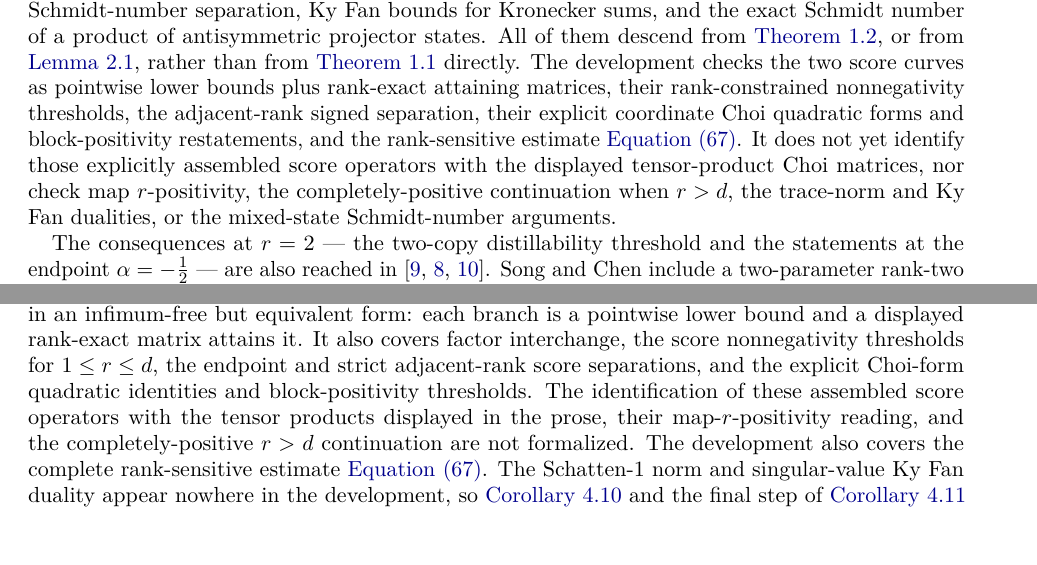
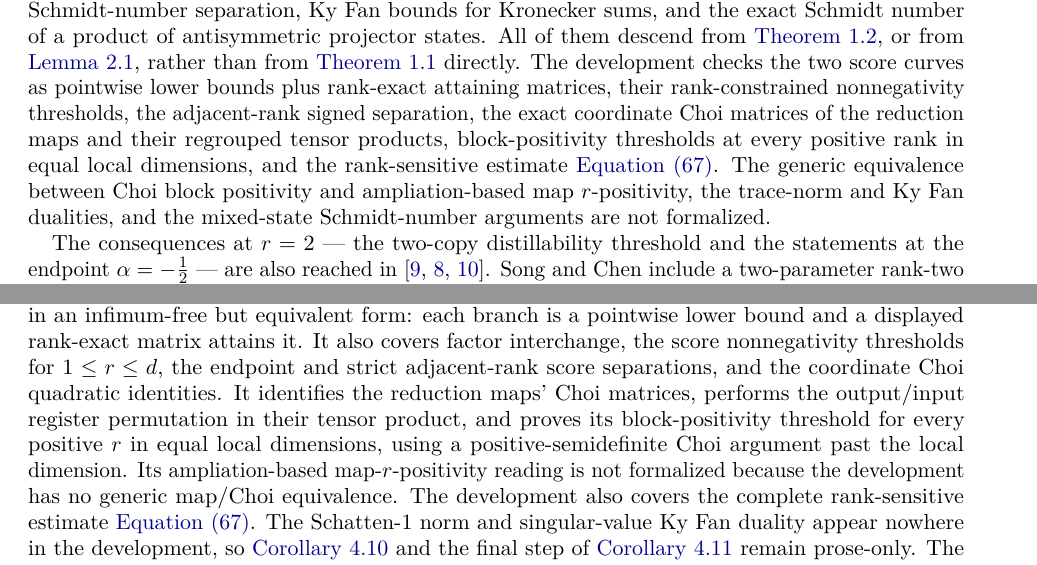
Before and after one commit to elazarg/rank-r, a LaTeX paper (paper/rank-r.tex): two parts of pages 15 and 27 of 32 before the commit and two parts of pages 15 and 28 of 33 after it, joined at a grey line, cut so that both start at the same text, the shorter picture padded with empty space. Compiled offline with pdfLaTeX.

Commit message:
Identify reduction-product Choi thresholds at all ranks

```diff
--- a/paper/rank-r.tex
+++ b/paper/rank-r.tex
@@ -1557,12 +1557,12 @@ of antisymmetric projector states.  All of them descend from
 \cref{thm:pair-amplification} directly.  The development checks the two score
 curves as pointwise lower bounds plus rank-exact attaining matrices, their
 rank-constrained nonnegativity thresholds, the adjacent-rank signed
-separation, their explicit coordinate Choi quadratic forms and block-positivity
-restatements, and the rank-sensitive estimate \cref{eq:kronecker-main-use}.
-It does not yet identify those explicitly assembled score operators with the
-displayed tensor-product Choi matrices, nor check map $r$-positivity, the
-completely-positive continuation when $r>d$, the trace-norm and Ky Fan
-dualities, or the mixed-state Schmidt-number arguments.
+separation, the exact coordinate Choi matrices of the reduction maps and their
+regrouped tensor products, block-positivity thresholds at every positive rank
+in equal local dimensions, and the rank-sensitive estimate
+\cref{eq:kronecker-main-use}.  The generic equivalence between Choi block
+positivity and ampliation-based map $r$-positivity, the trace-norm and Ky Fan
+dualities, and the mixed-state Schmidt-number arguments are not formalized.
 
 The consequences at $r=2$ --- the two-copy distillability threshold and the
 statements at the endpoint $\alpha=-\frac12$ --- are also reached in
@@ -2797,11 +2814,13 @@ two-copy and asymmetric score curves in an infimum-free but equivalent form:
 each branch is a pointwise lower bound and a displayed rank-exact matrix attains
 it.  It also covers factor interchange, the score nonnegativity thresholds for
 $1\le r\le d$, the endpoint and strict adjacent-rank score separations, and the
-explicit Choi-form quadratic identities and block-positivity thresholds.  The
-identification of these assembled score operators with the tensor products
-displayed in the prose, their map-$r$-positivity reading, and the
-completely-positive $r>d$ continuation are not formalized.  The development
-also covers the complete rank-sensitive estimate
+coordinate Choi quadratic identities.  It identifies the reduction maps'
+Choi matrices, performs the output/input register permutation in their tensor
+product, and proves its block-positivity threshold for every positive $r$ in
+equal local dimensions, using a positive-semidefinite Choi argument past the
+local dimension.  Its ampliation-based map-$r$-positivity reading is not
+formalized because the development has no generic map/Choi equivalence.  The
+development also covers the complete rank-sensitive estimate
 \cref{eq:kronecker-main-use}.  The Schatten-$1$ norm and singular-value Ky Fan
 duality appear nowhere in the development, so
 \cref{cor:two-copy-trace-distance} and the final step of
```
Also changed, not shown: FORMALIZATION.md (+6 -6 lines), README.md, paper/rank-r.pdf, paper/rank-r.tex (23 more changed lines), 2 other files.
